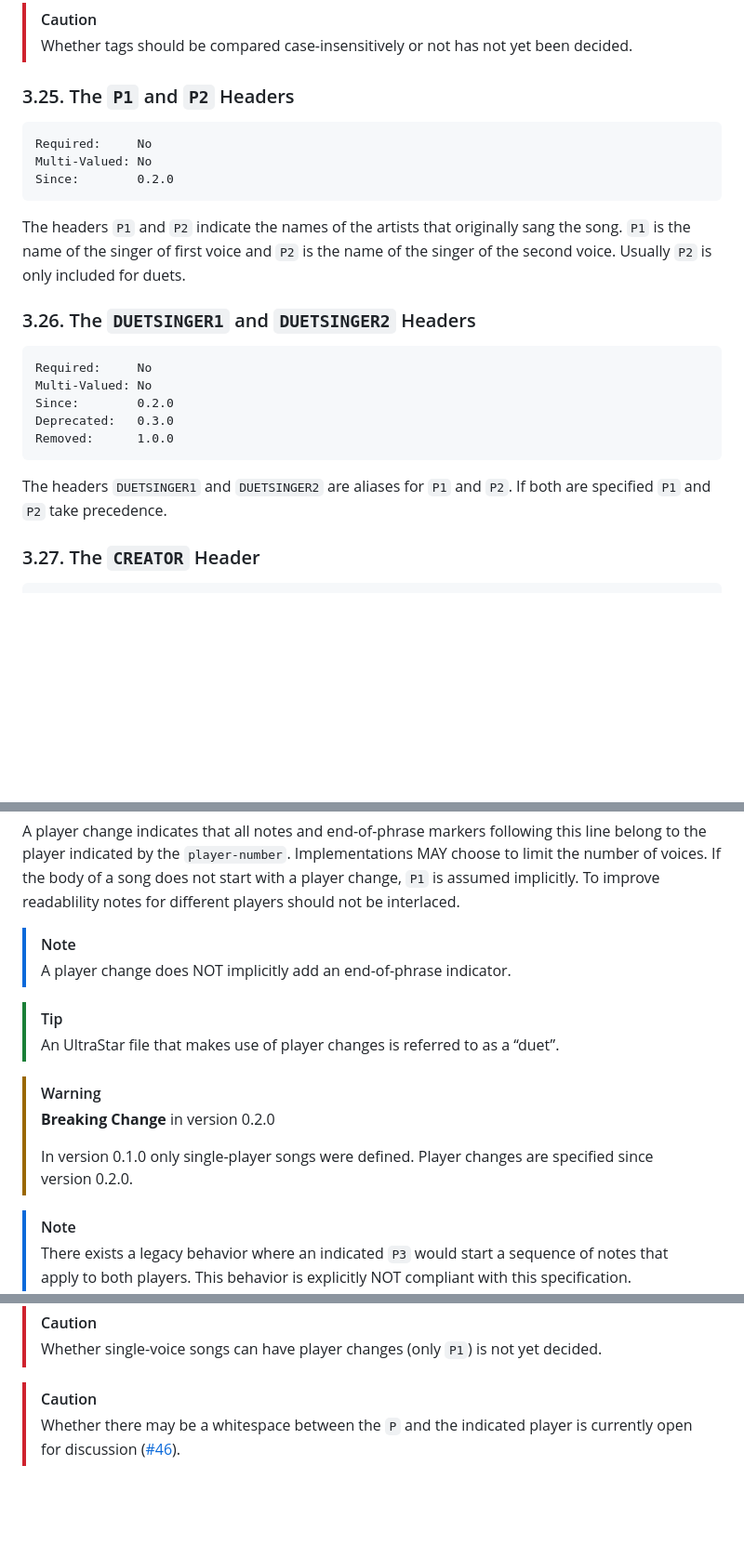
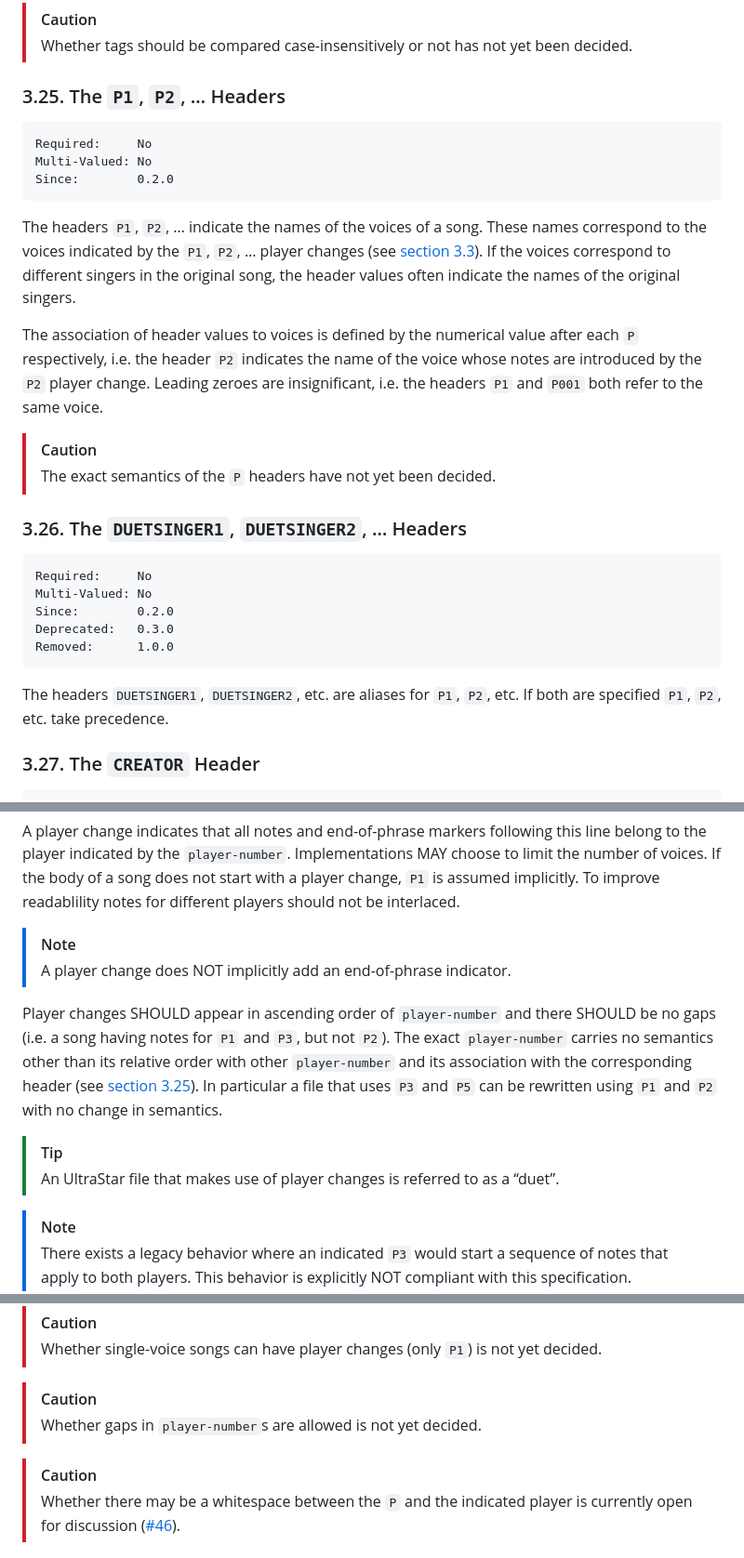
Before and after one commit to UltraStar-Deluxe/format, a Markdown page: spec.md, 3 parts joined by grey strips. Shown at 93% size. Rendered like a GitHub page; blank space fills up the shorter version.

Commit message:
Clarify songs with more than 2 voices

````diff
--- a/spec.md
+++ b/spec.md
@@ -504,7 +504,7 @@ The `TAGS` allow association of any reasonable keyword with a song. Implementati
 >
 > Whether tags should be compared case-insensitively or not has not yet been decided.
 
-### 3.25. The `P1` and `P2` Headers
+### 3.25. The `P1`, `P2`, … Headers
 
 ```
 Required:     No
@@ -512,9 +512,15 @@ Multi-Valued: No
 Since:        0.2.0
 ```
 
-The headers `P1` and `P2` indicate the names of the artists that originally sang the song. `P1` is the name of the singer of first voice and `P2` is the name of the singer of the second voice. Usually `P2` is only included for duets.
+The headers `P1`, `P2`, … indicate the names of the voices of a song. These names correspond to the voices indicated by the `P1`, `P2`, … player changes (see [section 3.3](#33-player-changes)). If the voices correspond to different singers in the original song, the header values often indicate the names of the original singers.
 
-### 3.26. The `DUETSINGER1` and `DUETSINGER2` Headers
+The association of header values to voices is defined by the numerical value after each `P` respectively, i.e. the header `P2` indicates the name of the voice whose notes are introduced by the `P2` player change. Leading zeroes are insignificant, i.e. the headers `P1` and `P001` both refer to the same voice.
+
+> [!CAUTION]
+>
+> The exact semantics of the `P` headers have not yet been decided.
+
+### 3.26. The `DUETSINGER1`, `DUETSINGER2`, … Headers
 
 ```
 Required:     No
@@ -524,7 +530,7 @@ Deprecated:   0.3.0
 Removed:      1.0.0
 ```
 
-The headers `DUETSINGER1` and `DUETSINGER2` are aliases for `P1` and `P2`. If both are specified `P1` and `P2` take precedence.
+The headers `DUETSINGER1`, `DUETSINGER2`, etc. are aliases for `P1`,  `P2`, etc. If both are specified `P1`, `P2`, etc. take precedence.
 
 ### 3.27. The `CREATOR` Header
 
@@ -712,15 +724,11 @@ A player change indicates that all notes and end-of-phrase markers following thi
 >
 > A player change does NOT implicitly add an end-of-phrase indicator.
 
+Player changes SHOULD appear in ascending order of `player-number` and there SHOULD be no gaps (i.e. a song having notes for `P1` and `P3`, but not `P2`). The exact `player-number` carries no semantics other than its relative order with other `player-number` and its association with the corresponding header (see [section 3.25](#325-the-p1-and-p2-headers)). In particular a file that uses `P3` and `P5` can be rewritten using `P1` and `P2` with no change in semantics.
+
 > [!TIP]
 >
 > An UltraStar file that makes use of player changes is referred to as a “duet”.
-
-> [!WARNING]
->
-> **Breaking Change** in version 0.2.0
->
-> In version 0.1.0 only single-player songs were defined. Player changes are specified since version 0.2.0.
 
 > [!Note]
 >
@@ -736,6 +744,10 @@ A player change indicates that all notes and end-of-phrase markers following thi
 
 > [!CAUTION]
 >
+> Whether gaps in `player-number`s are allowed is not yet decided.
+
+> [!CAUTION]
+>
 > Whether there may be a whitespace between the `P` and the indicated player is currently open for discussion ([#46](https://github.com/UltraStar-Deluxe/format/issues/46)).
 
 ## Appendix
````
Also changed, not shown: other parts of spec.md (+6 -0 lines).
